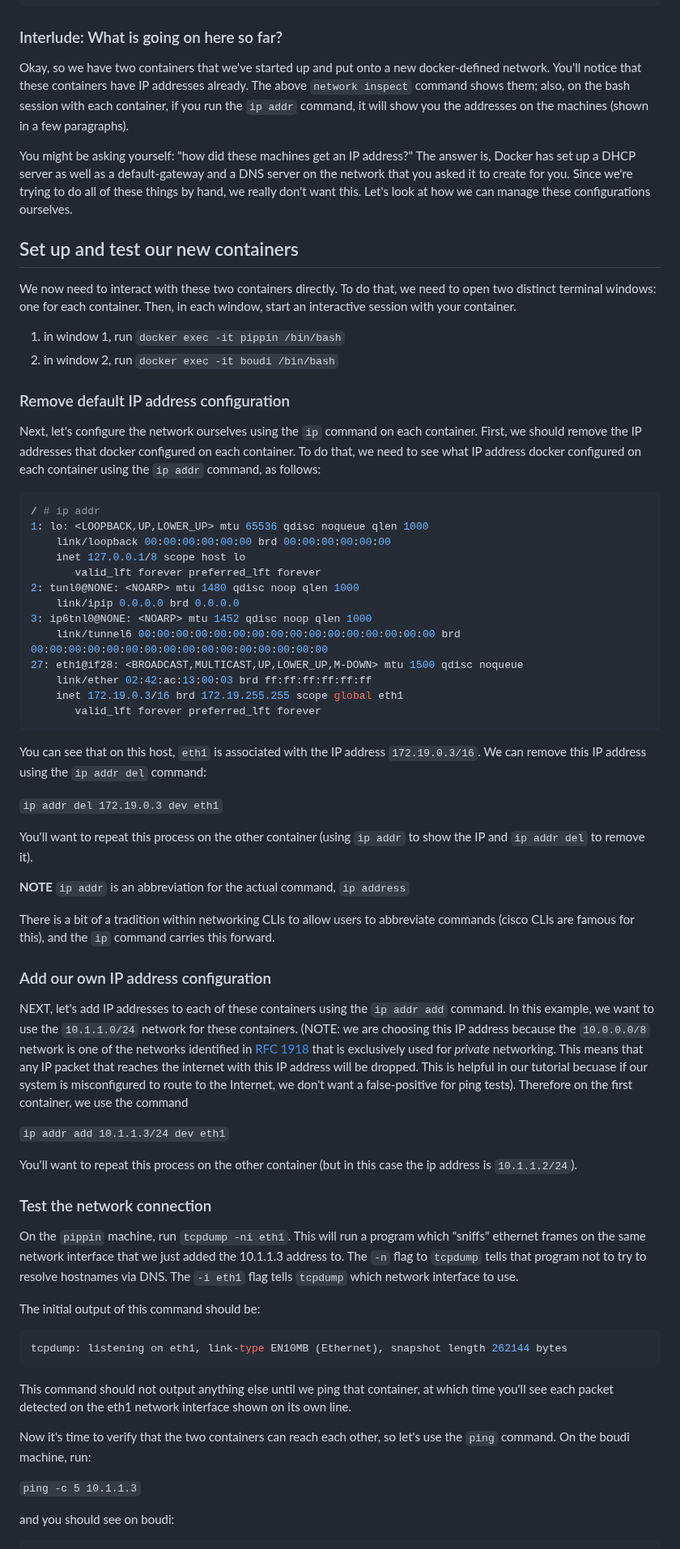
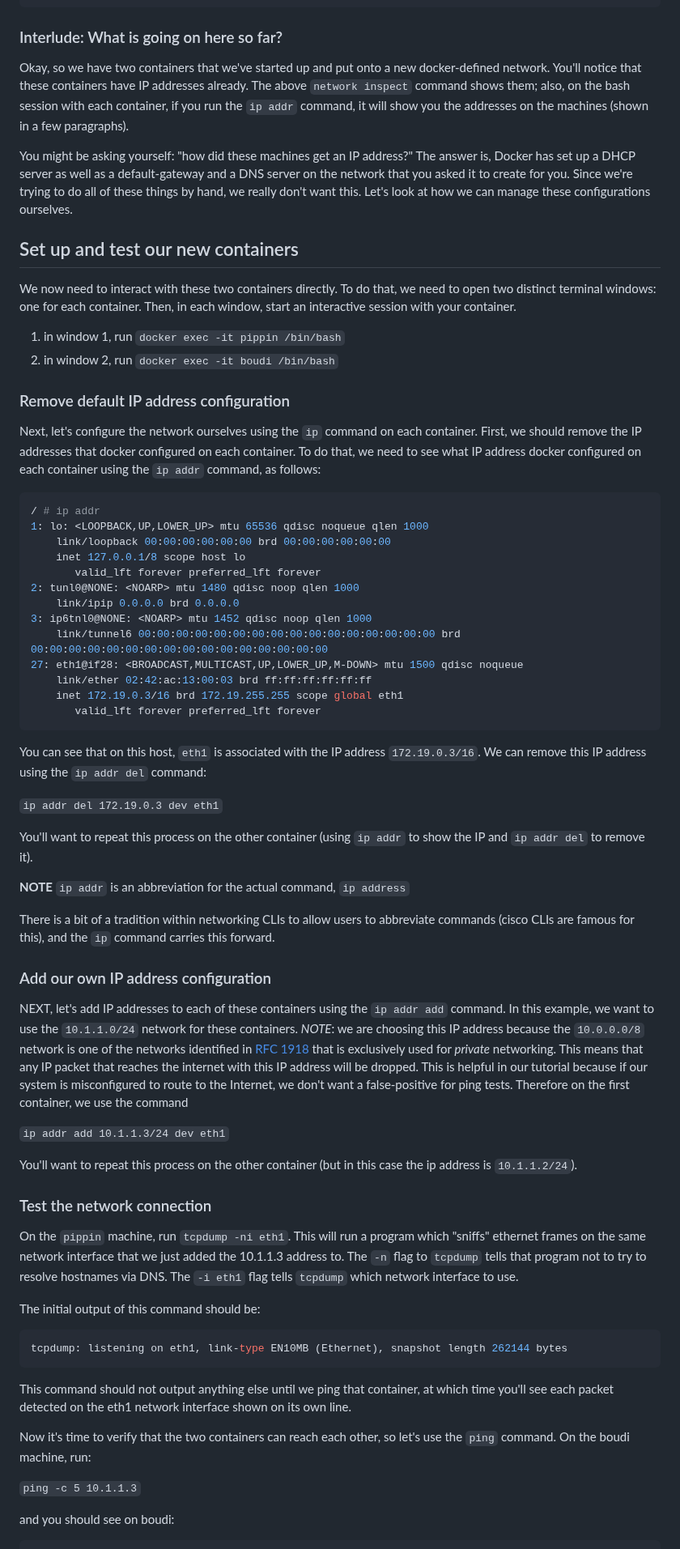
Before and after one commit to build-your-own-internet/byoi, a Markdown page: chapters/001-getting-started/README.md, the part around one of its changes. Shown at 81% size. Drawn GitHub-style.

````diff
--- a/chapters/001-getting-started/README.md
+++ b/chapters/001-getting-started/README.md
@@ -173,33 +143,20 @@ command: `docker network inspect $NETWORK_NAME | jq ".[].Containers"`
 
 ### Interlude: What is going on here so far?
 
-Okay, so we have two containers that we've started up and put onto a new
-docker-defined network. You'll notice that these containers have IP addresses
-already. The above `network inspect` command shows them; also, on the bash
-session with each container, if you run the `ip addr` command, it will show you
-the addresses on the machines (shown in a few paragraphs).
+Okay, so we have two containers that we've started up and put onto a new docker-defined network. You'll notice that these containers have IP addresses already. The above `network inspect` command shows them; also, on the bash session with each container, if you run the `ip addr` command, it will show you the addresses on the machines (shown in a few paragraphs).
 
-You might be asking yourself: "how did these machines get an IP address?" The
-answer is, Docker has set up a DHCP server as well as a default-gateway and a
-DNS server on the network that you asked it to create for you. Since we're
-trying to do all of these things by hand, we really don't want this. Let's look
-at how we can manage these configurations ourselves.
+You might be asking yourself: "how did these machines get an IP address?" The answer is, Docker has set up a DHCP server as well as a default-gateway and a DNS server on the network that you asked it to create for you. Since we're trying to do all of these things by hand, we really don't want this. Let's look at how we can manage these configurations ourselves.
 
 ## Set up and test our new containers
 
-We now need to interact with these two containers directly. To do that, we need
-to open two distinct terminal windows: one for each container. Then, in each
-window, start an interactive session with your container.
+We now need to interact with these two containers directly. To do that, we need to open two distinct terminal windows: one for each container. Then, in each window, start an interactive session with your container.
 
 1. in window 1, run `docker exec -it pippin /bin/bash`
 1. in window 2, run `docker exec -it boudi /bin/bash`
 
 ### Remove default IP address configuration
 
-Next, let's configure the network ourselves using the `ip` command on each
-container. First, we should remove the IP addresses that docker configured on
-each container. To do that, we need to see what IP address docker
-configured on each container using the `ip addr` command, as follows:
+Next, let's configure the network ourselves using the `ip` command on each container. First, we should remove the IP addresses that docker configured on each container. To do that, we need to see what IP address docker configured on each container using the `ip addr` command, as follows:
 
 ```bash
 / # ip addr
@@ -217,44 +174,27 @@ configured on each container using the `ip addr` command, as follows:
        valid_lft forever preferred_lft forever
 ```
 
-You can see that on this host, `eth1` is associated with the IP address
-`172.19.0.3/16`. We can remove this IP address using the `ip addr del` command:
+You can see that on this host, `eth1` is associated with the IP address `172.19.0.3/16`. We can remove this IP address using the `ip addr del` command:
 
 `ip addr del 172.19.0.3 dev eth1`
 
-You'll want to repeat this process on the other container (using `ip addr` to
-show the IP and `ip addr del` to remove it).
+You'll want to repeat this process on the other container (using `ip addr` to show the IP and `ip addr del` to remove it).
 
 **NOTE** `ip addr` is an abbreviation for the actual command, `ip address`
 
-There is a bit of a tradition within networking CLIs to allow users to
-abbreviate commands (cisco CLIs are famous for this), and the `ip` command
-carries this forward.
+There is a bit of a tradition within networking CLIs to allow users to abbreviate commands (cisco CLIs are famous for this), and the `ip` command carries this forward.
 
 ### Add our own IP address configuration
 
-NEXT, let's add IP addresses to each of these containers using the `ip addr add`
-command. In this example, we want to use the `10.1.1.0/24` network for these
-containers. (NOTE: we are choosing this IP address because the `10.0.0.0/8`
-network is one of the networks identified in [RFC 1918](https://www.rfc-editor.org/rfc/rfc1918) that is exclusively used for
-*private* networking. This means that any IP packet that reaches the internet
-with this IP address will be dropped. This is helpful in our tutorial becuase if
-our system is misconfigured to route to the Internet, we don't want a
-false-positive for ping tests). Therefore on the first container, we use the
-command
+NEXT, let's add IP addresses to each of these containers using the `ip addr add` command. In this example, we want to use the `10.1.1.0/24` network for these containers. *NOTE*: we are choosing this IP address because the `10.0.0.0/8` network is one of the networks identified in [RFC 1918](https://www.rfc-editor.org/rfc/rfc1918) that is exclusively used for *private* networking. This means that any IP packet that reaches the internet with this IP address will be dropped. This is helpful in our tutorial because if our system is misconfigured to route to the Internet, we don't want a false-positive for ping tests. Therefore on the first container, we use the command
 
 `ip addr add 10.1.1.3/24 dev eth1`
 
-You'll want to repeat this process on the other container (but in this case the
-ip address is `10.1.1.2/24`).
+You'll want to repeat this process on the other container (but in this case the ip address is `10.1.1.2/24`).
 
 ### Test the network connection
 
-On the `pippin` machine, run `tcpdump -ni eth1`. This will run a program which
-"sniffs" ethernet frames on the same network interface that we just added the
-10.1.1.3 address to. The `-n` flag to `tcpdump` tells that program not to try to
-resolve hostnames via DNS. The `-i eth1` flag tells `tcpdump` which network
-interface to use.
+On the `pippin` machine, run `tcpdump -ni eth1`. This will run a program which "sniffs" ethernet frames on the same network interface that we just added the 10.1.1.3 address to. The `-n` flag to `tcpdump` tells that program not to try to resolve hostnames via DNS. The `-i eth1` flag tells `tcpdump` which network interface to use.
 
 The initial output of this command should be:
 
@@ -262,12 +202,9 @@ The initial output of this command should be:
 tcpdump: listening on eth1, link-type EN10MB (Ethernet), snapshot length 262144 bytes
 ```
 
-This command should not output anything else until we ping that container, at
-which time you'll see each packet detected on the eth1 network interface shown
-on its own line.
+This command should not output anything else until we ping that container, at which time you'll see each packet detected on the eth1 network interface shown on its own line.
 
-Now it's time to verify that the two containers can reach each other, so let's
-use the `ping` command. On the boudi machine, run:
+Now it's time to verify that the two containers can reach each other, so let's use the `ping` command. On the boudi machine, run:
 
 `ping -c 5 10.1.1.3`
 
````
Also changed, not shown: other parts of chapters/001-getting-started/README.md (+30 -97 lines).
